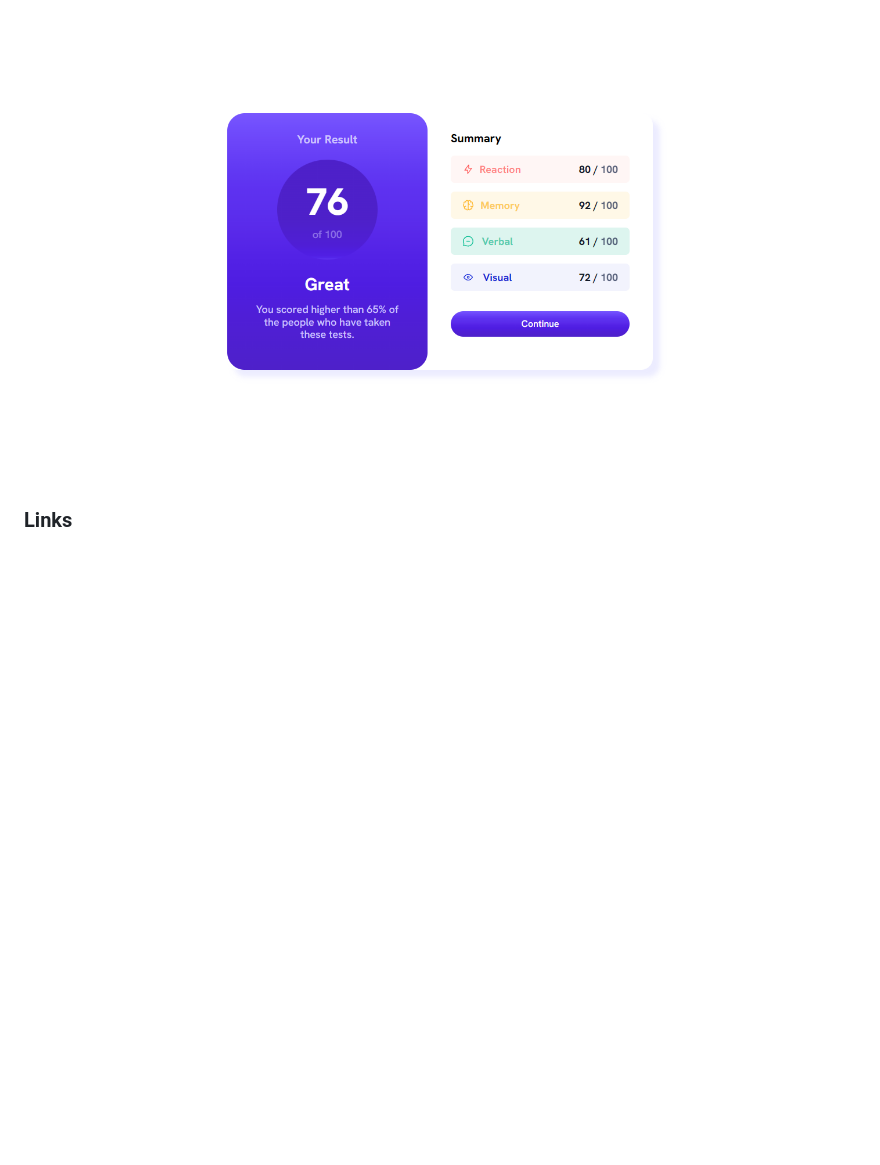
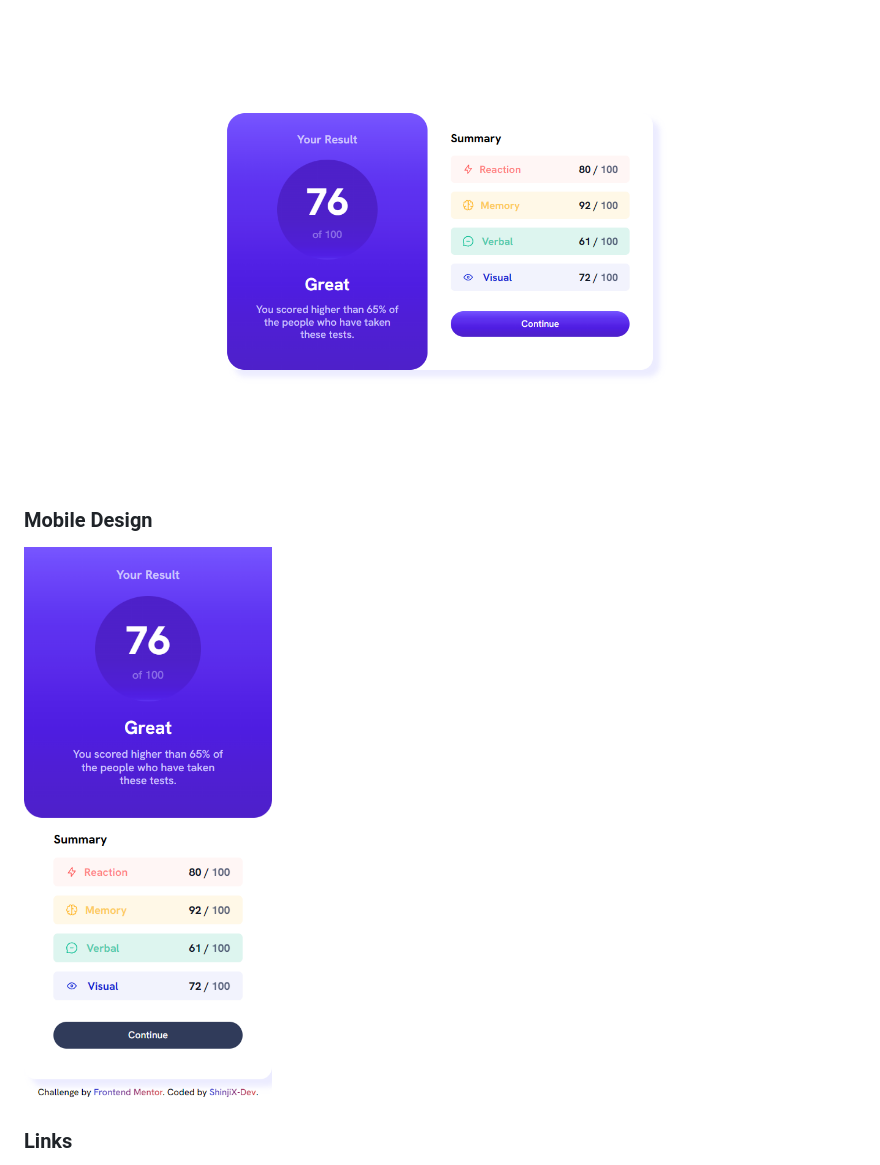
Before and after one commit to ShinjiX-Web/results-summary-component-main, a Markdown page: README.md, the part around the change. Rendered like a GitHub page; pictures changed too: assets/images/screenshot-mobile.png (added); blank space fills up the shorter version.

```diff
--- a/README.md
+++ b/README.md
@@ -30,6 +30,10 @@ Users should be able to:
 
 ![](./assets/images/screenshot-hover.png)
 
+### Mobile Design
+
+![](./assets/images/screenshot-mobile.png)
+
 ### Links
 
 - Solution URL: [Solution link](https://your-solution-url.com)
```
